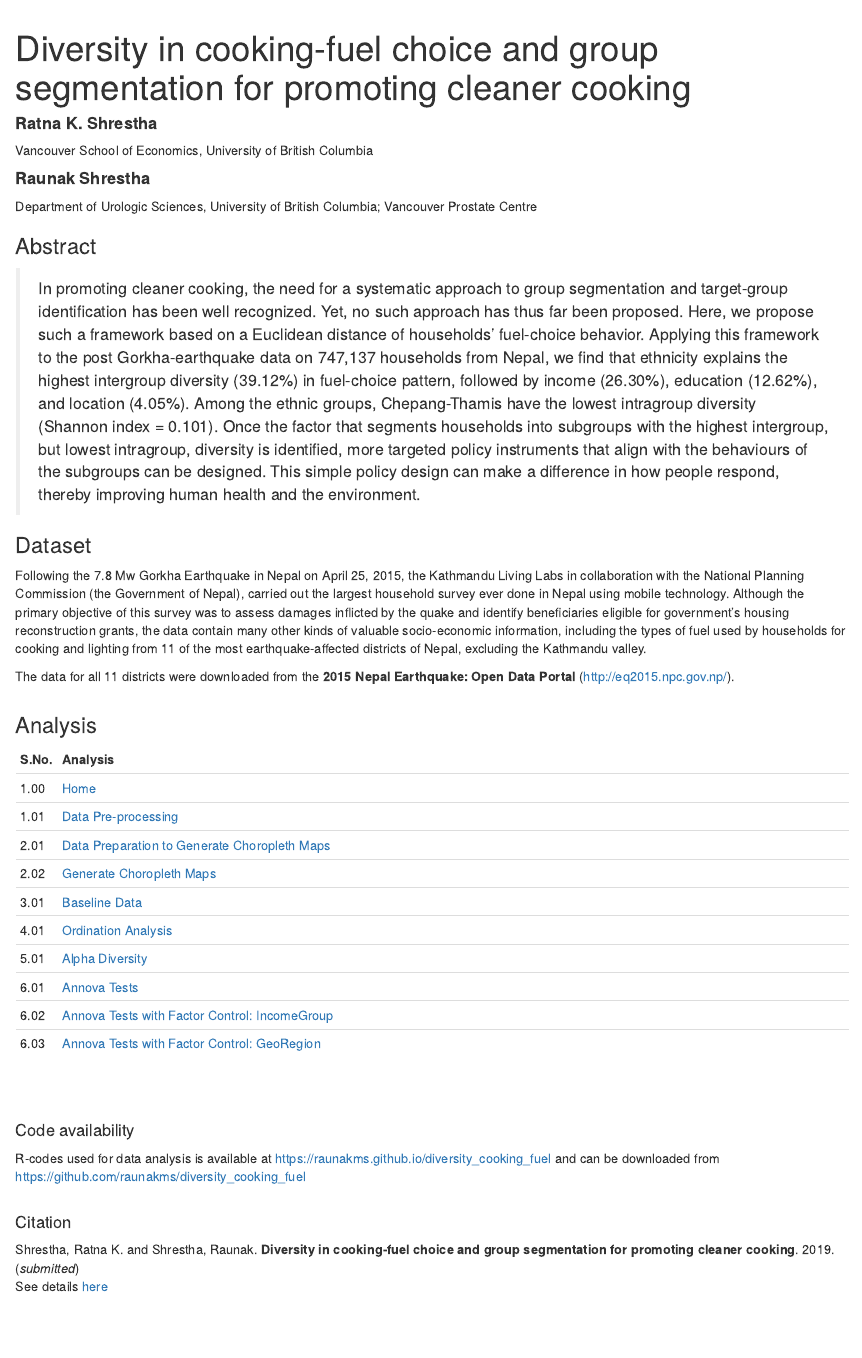
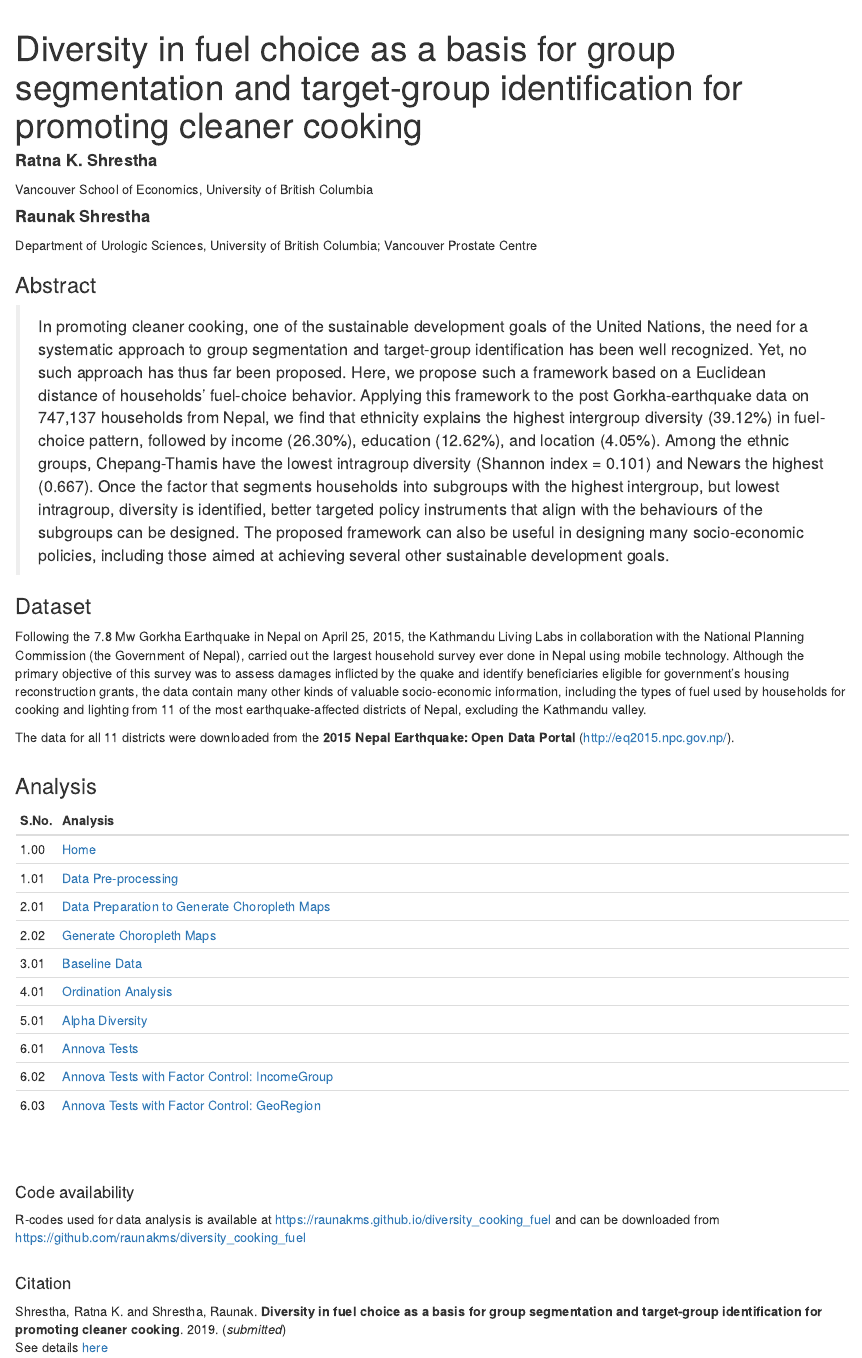
Before and after one commit to raunakms/diversity_cooking_fuel, an R Markdown document (index.Rmd): the page in a window 1100 px wide, from 60 px down. Rendered offline with R 4.5, knitr and Pandoc, with nearby package versions.

Commit message:
update abstract

```diff
--- a/index.Rmd
+++ b/index.Rmd
@@ -1,5 +1,5 @@
 ---
-title: "Diversity in cooking-fuel choice and group segmentation for promoting cleaner cooking"
+title: "Diversity in fuel choice as a basis for group segmentation and target-group identification for promoting cleaner cooking"
 
 author:
   - name: "**Ratna K. Shrestha**"
@@ -17,7 +17,7 @@ knit: (function(input_file, encoding) {
 ---
 
 ### Abstract
-> In promoting cleaner cooking, the need for a systematic approach to group segmentation and target-group identification has been well recognized. Yet, no such approach has thus far been proposed. Here, we propose such a framework based on a Euclidean distance of households’ fuel-choice behavior. Applying this framework to the post Gorkha-earthquake data on 747,137 households from Nepal, we find that ethnicity explains the highest intergroup diversity (39.12%) in fuel-choice pattern, followed by income (26.30%), education (12.62%), and location (4.05%). Among the ethnic groups, Chepang-Thamis have the lowest intragroup diversity (Shannon index = 0.101). Once the factor that segments households into subgroups with the highest intergroup, but lowest intragroup, diversity is identified, more targeted policy instruments that align with the behaviours of the subgroups can be designed. This simple policy design can make a difference in how people respond, thereby improving human health and the environment.
+> In promoting cleaner cooking, one of the sustainable development goals of the United Nations, the need for a systematic approach to group segmentation and target-group identification has been well recognized. Yet, no such approach has thus far been proposed. Here, we propose such a framework based on a Euclidean distance of households’ fuel-choice behavior. Applying this framework to the post Gorkha-earthquake data on 747,137 households from Nepal, we find that ethnicity explains the highest intergroup diversity (39.12%) in fuel-choice pattern, followed by income (26.30%), education (12.62%), and location (4.05%). Among the ethnic groups, Chepang-Thamis have the lowest intragroup diversity (Shannon index = 0.101) and Newars the highest (0.667). Once the factor that segments households into subgroups with the highest intergroup, but lowest intragroup, diversity is identified, better targeted policy instruments that align with the behaviours of the subgroups can be designed. The proposed framework can also be useful in designing many socio-economic policies, including those aimed at achieving several other sustainable development goals.
 
 ### Dataset
 Following the 7.8 Mw Gorkha Earthquake in Nepal on April 25, 2015, the Kathmandu Living Labs in collaboration with the National Planning Commission (the Government of Nepal), carried out the largest household survey ever done in Nepal using mobile technology. Although the primary objective of this survey was to assess damages inflicted by the quake and identify beneficiaries eligible for government’s housing reconstruction grants, the data contain many other kinds of valuable socio-economic information, including the types of fuel used by households for cooking and lighting from 11 of the most earthquake-affected districts of Nepal, excluding the Kathmandu valley.
@@ -47,7 +47,7 @@ R-codes used for data analysis is available at [https://raunakms.github.io/diver
 <br/><br/>
 
 #### Citation
-Shrestha, Ratna K. and Shrestha, Raunak. **Diversity in cooking-fuel choice and group segmentation for promoting cleaner cooking**. 2019. (*submitted*)<br/>
+Shrestha, Ratna K. and Shrestha, Raunak. **Diversity in fuel choice as a basis for group segmentation and target-group identification for promoting cleaner cooking**. 2019. (*submitted*)<br/>
 See details [here](http://raunakms.github.io/publication/2019_cooking_fuel/)
 <br/><br/>
 
```
Also changed, not shown: README.md, 1 other file.
